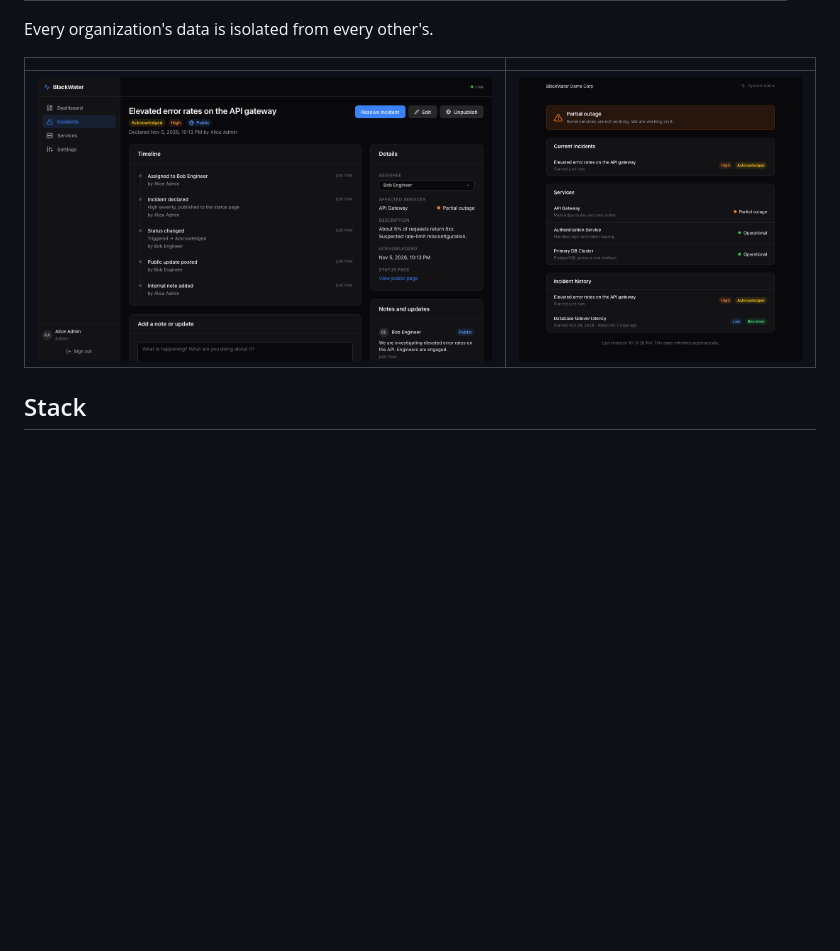
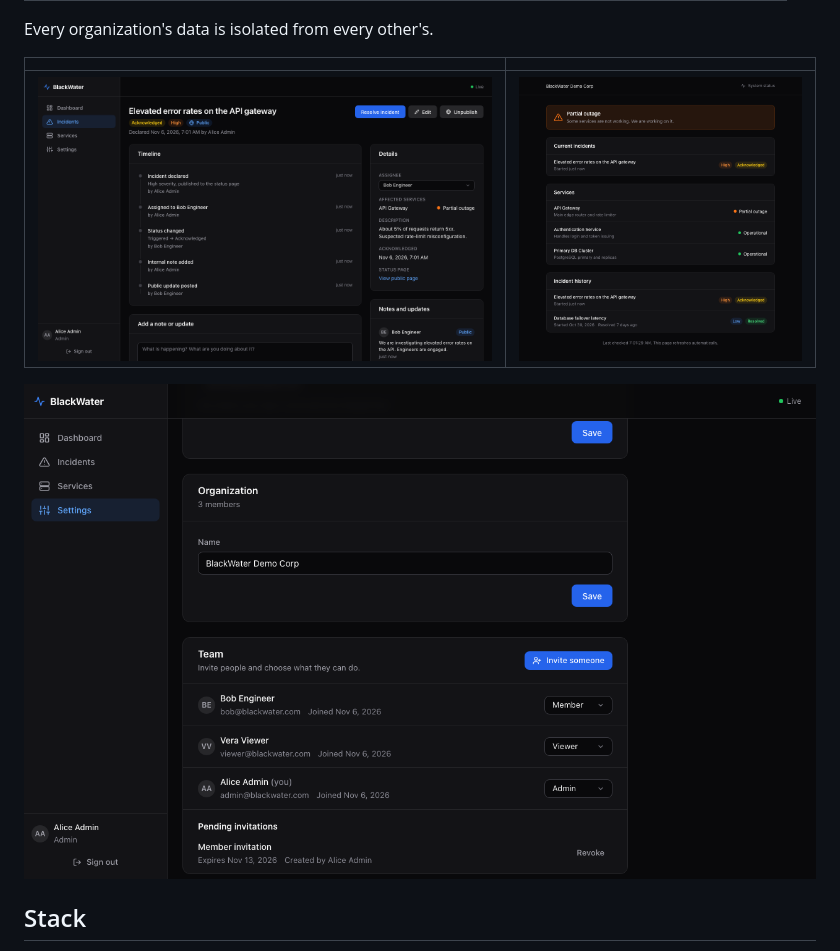
Before and after one commit to Ayush-o1/BlackWater, a Markdown page: README.md, the part around the change. Rendered like a GitHub page; pictures changed too: docs/screenshots/incident.png, docs/screenshots/status-page.png, docs/screenshots/team.png; blank space fills up the shorter version.

```diff
--- a/README.md
+++ b/README.md
@@ -24,6 +24,8 @@ Every organization's data is isolated from every other's.
 | | |
 |---|---|
 | ![Incident](docs/screenshots/incident.png) | ![Status page](docs/screenshots/status-page.png) |
+
+![Team: roles and invitations](docs/screenshots/team.png)
 
 ## Stack
 
```
Also changed, not shown: docs/deployment.md (+4 -0 lines), docs/screenshots/dashboard.png, 1 other file.
